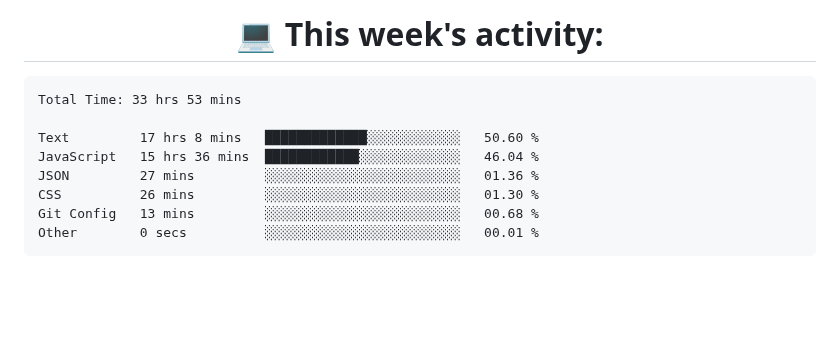
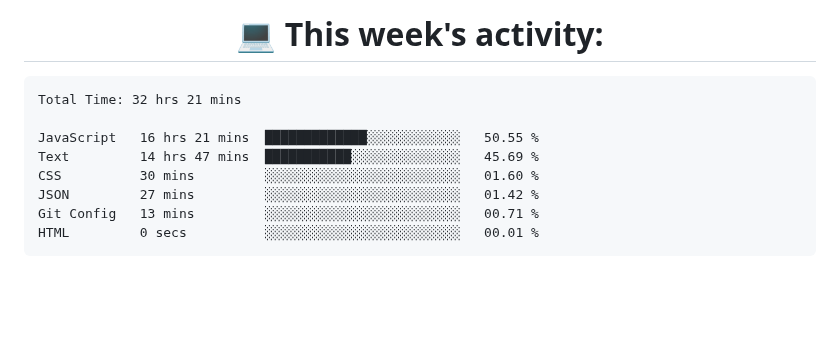
Before and after one commit to nothingnothings/nothingnothings, a Markdown page: README.md, the part around the change. Drawn GitHub-style.

Commit message:
Updated waka-readme graph with new metrics

````diff
--- a/README.md
+++ b/README.md
@@ -141,14 +141,14 @@
 <!--START_SECTION:waka-->
 
 ```txt
-Total Time: 33 hrs 53 mins
+Total Time: 32 hrs 21 mins
 
-Text         17 hrs 8 mins   █████████████░░░░░░░░░░░░   50.60 %
-JavaScript   15 hrs 36 mins  ████████████░░░░░░░░░░░░░   46.04 %
-JSON         27 mins         ░░░░░░░░░░░░░░░░░░░░░░░░░   01.36 %
-CSS          26 mins         ░░░░░░░░░░░░░░░░░░░░░░░░░   01.30 %
-Git Config   13 mins         ░░░░░░░░░░░░░░░░░░░░░░░░░   00.68 %
-Other        0 secs          ░░░░░░░░░░░░░░░░░░░░░░░░░   00.01 %
+JavaScript   16 hrs 21 mins  █████████████░░░░░░░░░░░░   50.55 %
+Text         14 hrs 47 mins  ███████████░░░░░░░░░░░░░░   45.69 %
+CSS          30 mins         ░░░░░░░░░░░░░░░░░░░░░░░░░   01.60 %
+JSON         27 mins         ░░░░░░░░░░░░░░░░░░░░░░░░░   01.42 %
+Git Config   13 mins         ░░░░░░░░░░░░░░░░░░░░░░░░░   00.71 %
+HTML         0 secs          ░░░░░░░░░░░░░░░░░░░░░░░░░   00.01 %
 ```
 
 <!--END_SECTION:waka-->
````
